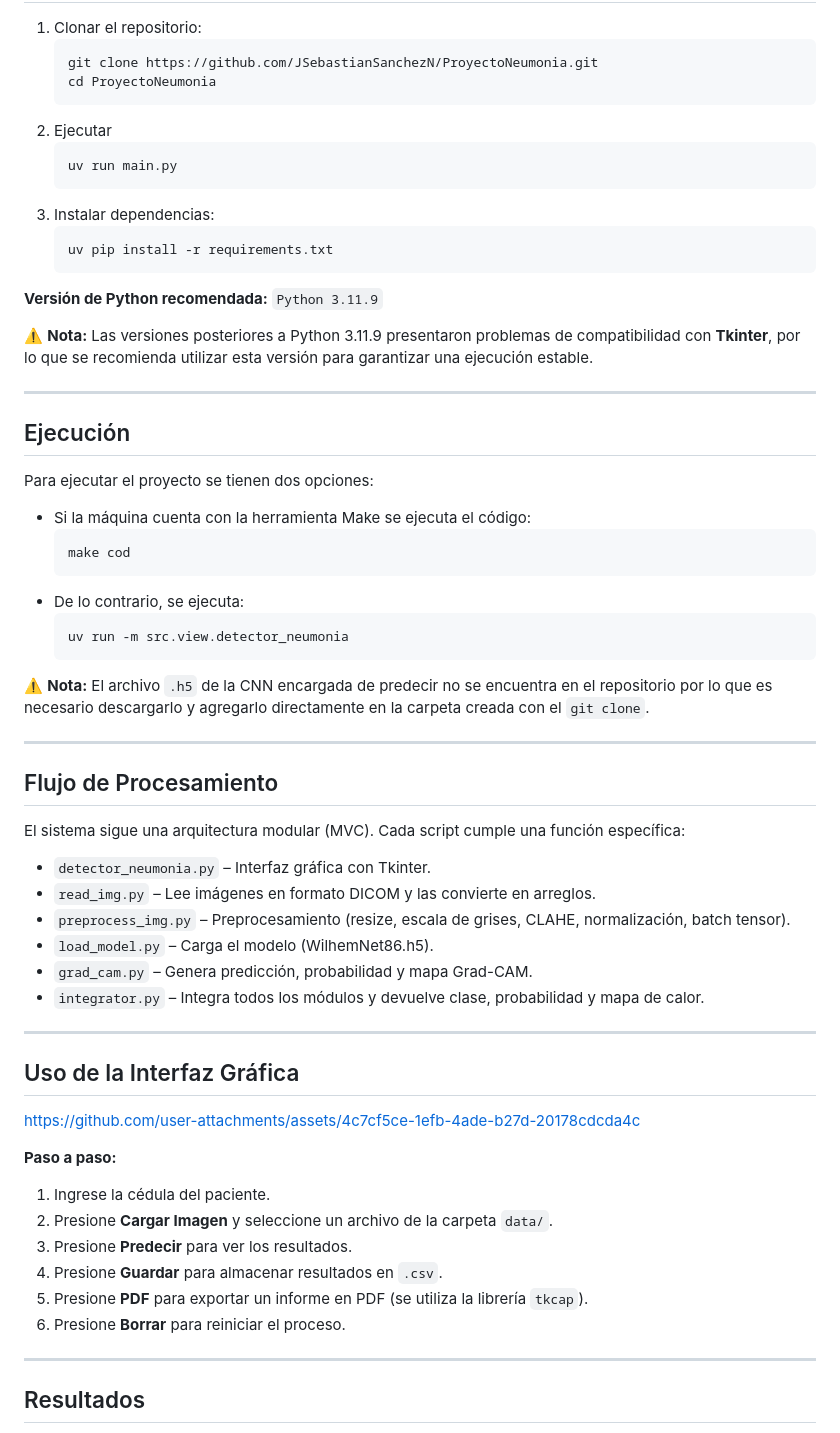
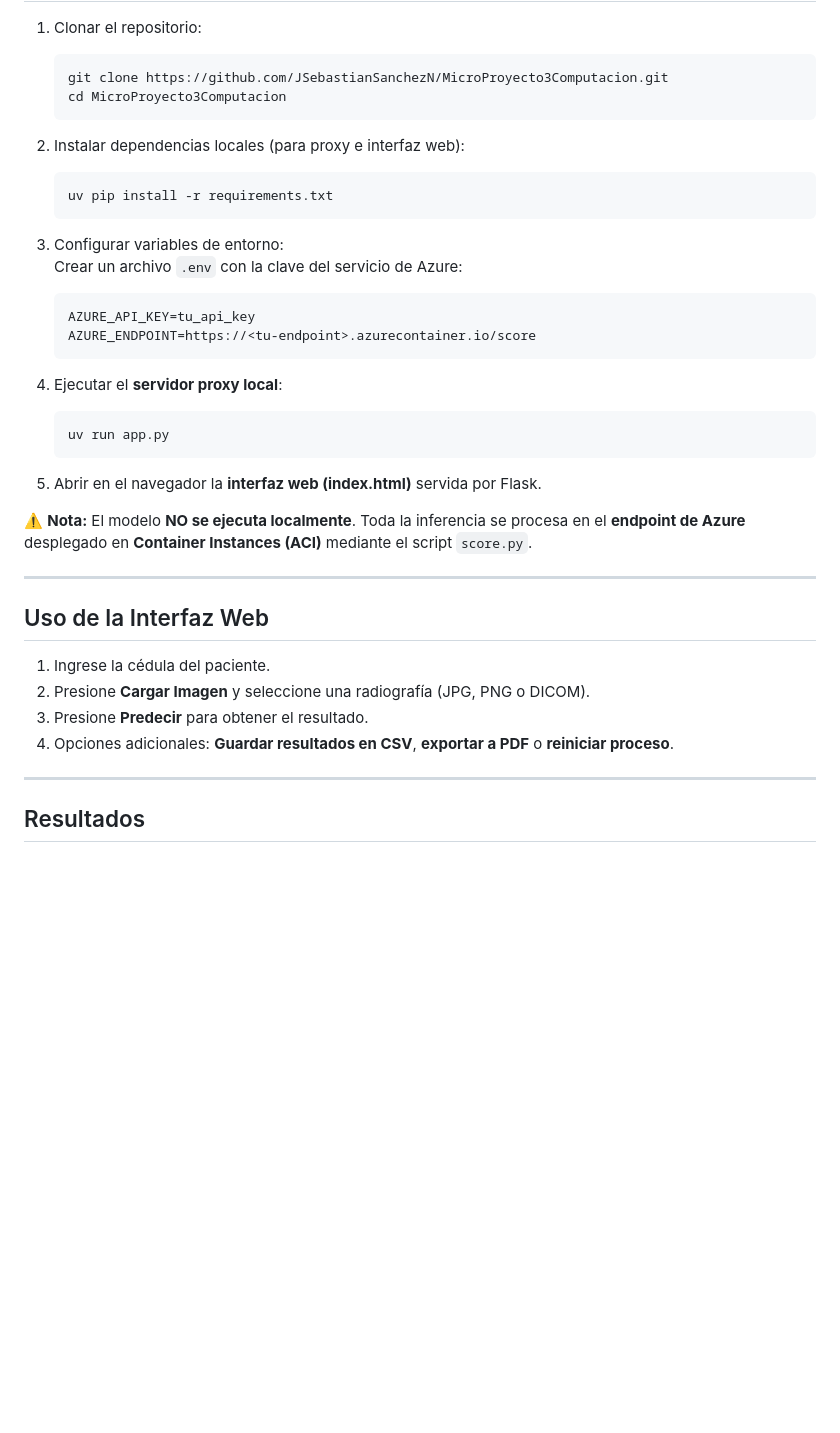
Before and after one commit to JSebastianSanchezN/MicroProyecto3Computacion, a Markdown page: README.md, the part around one of its changes. GitHub-like rendering; blank space fills up the shorter version.

````diff
--- a/README.md
+++ b/README.md
@@ -36,63 +70,39 @@ El desarrollo sigue el patrón de diseño **MVC (Modelo-Vista-Controlador)**, co
 
 1. Clonar el repositorio:
    ```bash
-   git clone https://github.com/JSebastianSanchezN/ProyectoNeumonia.git
-   cd ProyectoNeumonia
+   git clone https://github.com/JSebastianSanchezN/MicroProyecto3Computacion.git
+   cd MicroProyecto3Computacion
    ```
-2. Ejecutar
-   ```bash
-   uv run main.py
-   ```
-3. Instalar dependencias:
+
+2. Instalar dependencias locales (para proxy e interfaz web):
    ```bash
    uv pip install -r requirements.txt
    ```
 
-**Versión de Python recomendada:** `Python 3.11.9`
+3. Configurar variables de entorno:
+   Crear un archivo `.env` con la clave del servicio de Azure:
+   ```env
+   AZURE_API_KEY=tu_api_key
+   AZURE_ENDPOINT=https://<tu-endpoint>.azurecontainer.io/score
+   ```
 
-⚠️ **Nota:** Las versiones posteriores a Python 3.11.9 presentaron problemas de compatibilidad con **Tkinter**, por lo que se recomienda utilizar esta versión para garantizar una ejecución estable.
+4. Ejecutar el **servidor proxy local**:
+   ```bash
+   uv run app.py
+   ```
+
+5. Abrir en el navegador la **interfaz web (index.html)** servida por Flask.
+
+⚠️ **Nota:** El modelo **NO se ejecuta localmente**. Toda la inferencia se procesa en el **endpoint de Azure** desplegado en **Container Instances (ACI)** mediante el script `score.py`.
 
 ---
 
-## Ejecución
+## Uso de la Interfaz Web
 
-Para ejecutar el proyecto se tienen dos opciones:
-* Si la máquina cuenta con la herramienta Make se ejecuta el código:
-     ```bash
-     make cod
-     ```
-* De lo contrario, se ejecuta:
-     ```bash
-     uv run -m src.view.detector_neumonia
-     ```
-
-⚠️ **Nota:** El archivo `.h5` de la CNN encargada de predecir no se encuentra en el repositorio por lo que es necesario descargarlo y agregarlo directamente en la carpeta creada con el `git clone`.
-
----
-
-## Flujo de Procesamiento
-
-El sistema sigue una arquitectura modular (MVC). Cada script cumple una función específica:
-* `detector_neumonia.py` – Interfaz gráfica con Tkinter.
-* `read_img.py` – Lee imágenes en formato DICOM y las convierte en arreglos.
-* `preprocess_img.py` – Preprocesamiento (resize, escala de grises, CLAHE, normalización, batch tensor).
-* `load_model.py` – Carga el modelo (WilhemNet86.h5).
-* `grad_cam.py` – Genera predicción, probabilidad y mapa Grad-CAM.
-* `integrator.py` – Integra todos los módulos y devuelve clase, probabilidad y mapa de calor.
-
----
-
-## Uso de la Interfaz Gráfica
-
-https://github.com/user-attachments/assets/4c7cf5ce-1efb-4ade-b27d-20178cdcda4c
-
-**Paso a paso:**
 1. Ingrese la cédula del paciente.
-2. Presione **Cargar Imagen** y seleccione un archivo de la carpeta `data/`.
-3. Presione **Predecir** para ver los resultados.
-4. Presione **Guardar** para almacenar resultados en `.csv`.
-5. Presione **PDF** para exportar un informe en PDF (se utiliza la librería `tkcap`).
-6. Presione **Borrar** para reiniciar el proceso.
+2. Presione **Cargar Imagen** y seleccione una radiografía (JPG, PNG o DICOM).
+3. Presione **Predecir** para obtener el resultado.
+4. Opciones adicionales: **Guardar resultados en CSV**, **exportar a PDF** o **reiniciar proceso**.
 
 ---
 
````
Also changed, not shown: other parts of README.md (+85 -128 lines).
